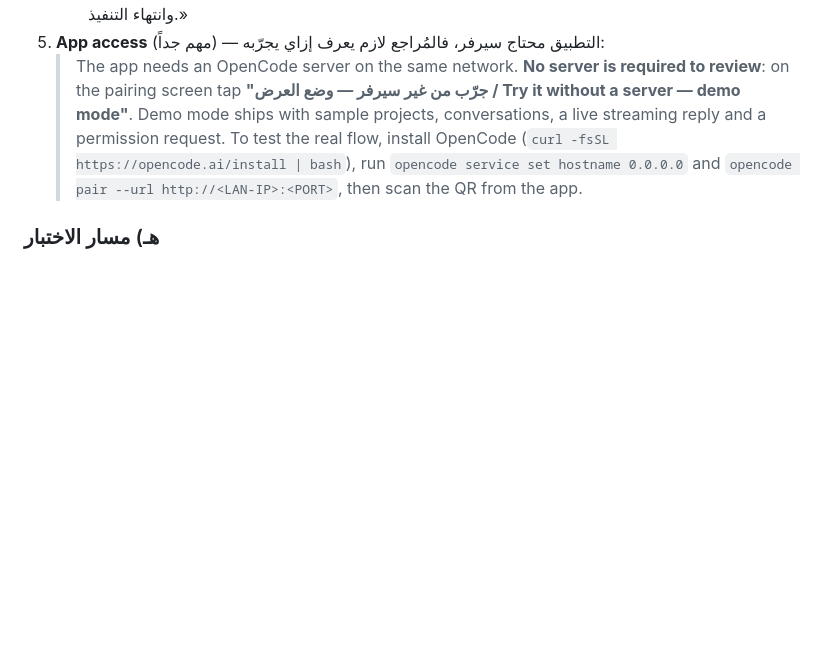
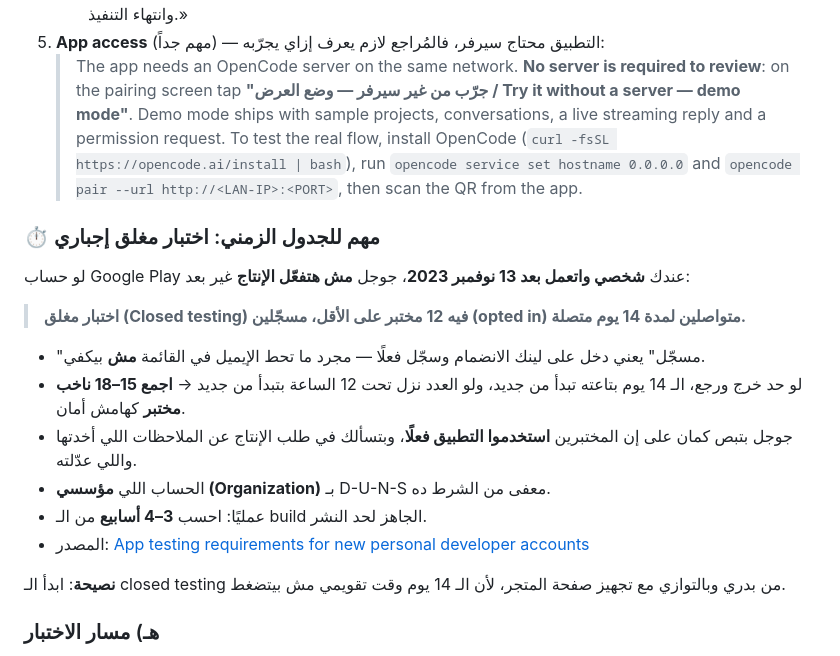
Before and after one commit to globalwebsolutions/opencode-mobile, a Markdown page: docs/PLAY_STORE.md, the part around the change. Drawn GitHub-style; blank space fills up the shorter version.

Commit message:
Docs: the 12-testers/14-days closed-test requirement for personal accounts

```diff
--- a/docs/PLAY_STORE.md
+++ b/docs/PLAY_STORE.md
@@ -87,6 +87,27 @@ flutter build appbundle --release
 5. **App access** (مهم جداً) — التطبيق محتاج سيرفر، فالمُراجع لازم يعرف إزاي يجرّبه:
    > The app needs an OpenCode server on the same network. **No server is required to review**: on the pairing screen tap **"جرّب من غير سيرفر — وضع العرض / Try it without a server — demo mode"**. Demo mode ships with sample projects, conversations, a live streaming reply and a permission request. To test the real flow, install OpenCode (`curl -fsSL https://opencode.ai/install | bash`), run `opencode service set hostname 0.0.0.0` and `opencode pair --url http://<LAN-IP>:<PORT>`, then scan the QR from the app.
 
+### ⏱️ مهم للجدول الزمني: اختبار مغلق إجباري
+
+لو حساب Google Play عندك **شخصي واتعمل بعد 13 نوفمبر 2023**، جوجل **مش هتفعّل
+الإنتاج** غير بعد:
+
+> **اختبار مغلق (Closed testing) فيه 12 مختبر على الأقل، مسجّلين (opted in)
+> متواصلين لمدة 14 يوم متصلة.**
+
+- "مسجّل" يعني دخل على لينك الانضمام وسجّل فعلًا — مجرد ما تحط الإيميل في القائمة
+  **مش** بيكفي.
+- لو حد خرج ورجع، الـ 14 يوم بتاعته تبدأ من جديد، ولو العدد نزل تحت 12 الساعة
+  بتبدأ من جديد → **اجمع 15–18 ناخب مختبر** كهامش أمان.
+- جوجل بتبص كمان على إن المختبرين **استخدموا التطبيق فعلًا**، وبتسألك في طلب
+  الإنتاج عن الملاحظات اللي أخدتها واللي عدّلته.
+- الحساب اللي **مؤسسي (Organization)** بـ D-U-N-S معفى من الشرط ده.
+- عمليًا: احسب **3–4 أسابيع** من الـ build الجاهز لحد النشر.
+- المصدر: [App testing requirements for new personal developer accounts](https://support.google.com/googleplay/android-developer/answer/14151465)
+
+**نصيحة**: ابدأ الـ closed testing من بدري وبالتوازي مع تجهيز صفحة المتجر، لأن
+الـ 14 يوم وقت تقويمي مش بيتضغط.
+
 ### هـ) مسار الاختبار
 
 1. **Internal testing** → ارفع الـ AAB → ضيف إيميلات المختبرين (حتى 100) → ابعتلهم لينك الانضمام.
```
Also changed, not shown: docs/store-listing.md (+14 -1 lines).
